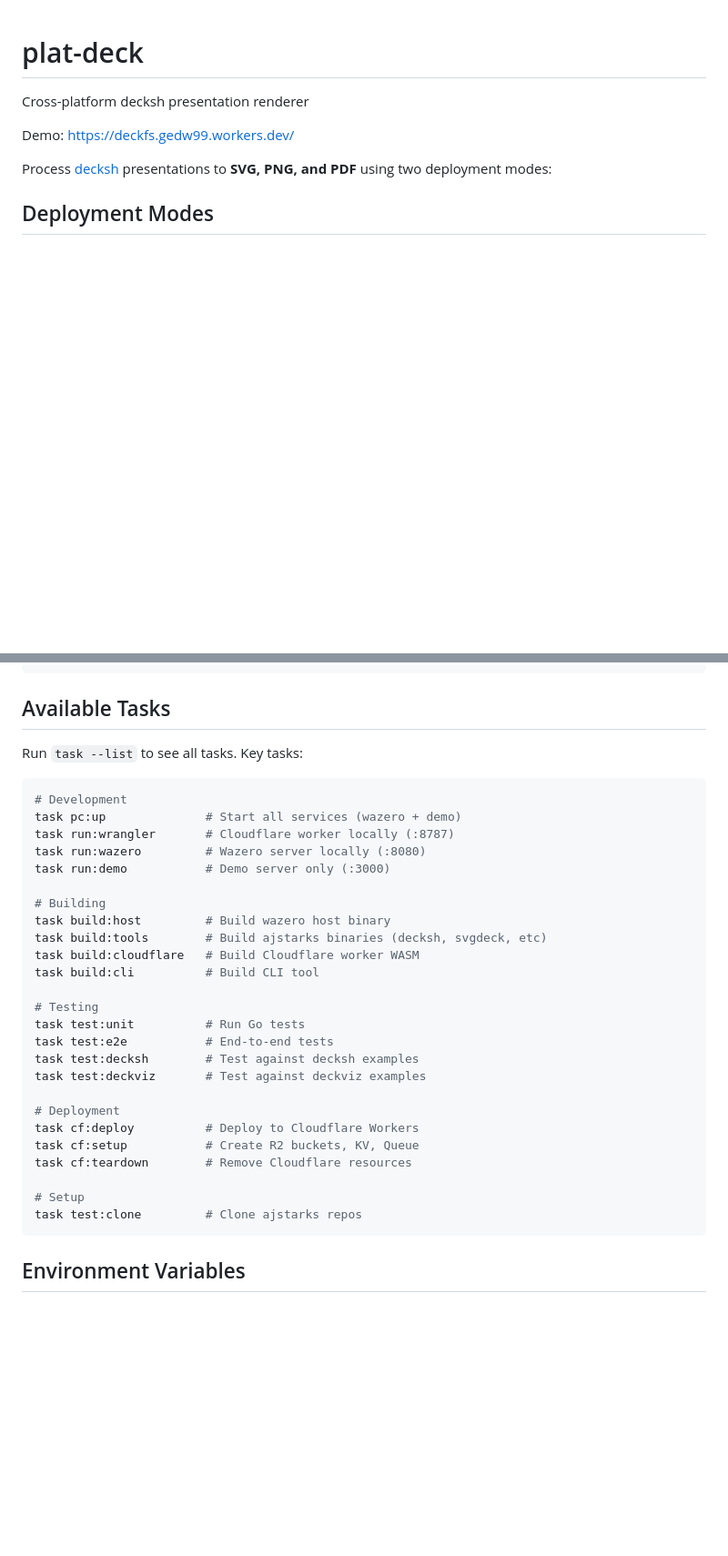
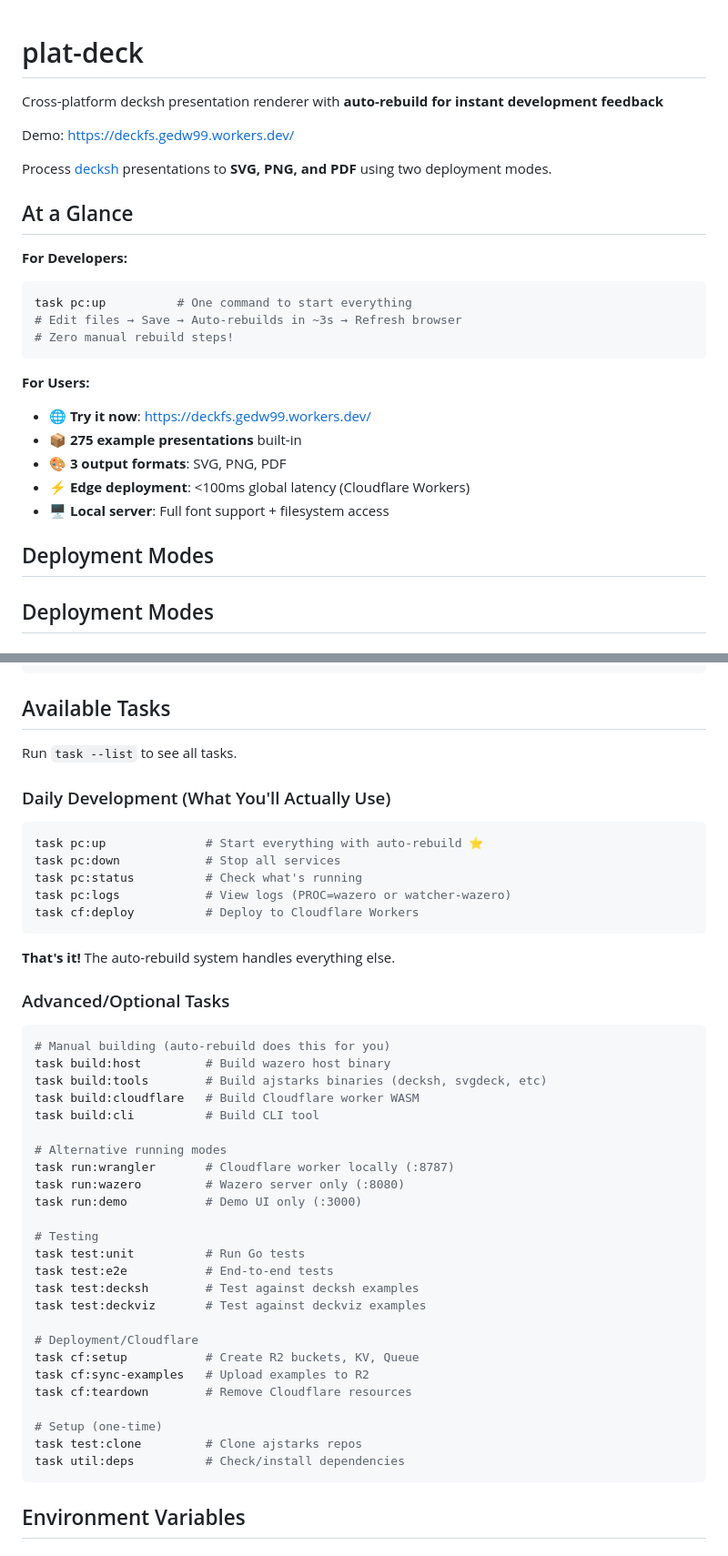
Before and after one commit to joeblew999/plat-deck, a Markdown page: README.md, 2 parts joined by grey strips. Shown at 91% size. Drawn GitHub-style; blank space fills up the shorter version.

````diff
--- a/README.md
+++ b/README.md
@@ -1,10 +1,28 @@
 # plat-deck
 
-Cross-platform decksh presentation renderer
+Cross-platform decksh presentation renderer with **auto-rebuild for instant development feedback**
 
 Demo: https://deckfs.gedw99.workers.dev/
 
-Process [decksh](https://github.com/ajstarks/decksh) presentations to **SVG, PNG, and PDF** using two deployment modes:
+Process [decksh](https://github.com/ajstarks/decksh) presentations to **SVG, PNG, and PDF** using two deployment modes.
+
+## At a Glance
+
+**For Developers:**
+```bash
+task pc:up          # One command to start everything
+# Edit files → Save → Auto-rebuilds in ~3s → Refresh browser
+# Zero manual rebuild steps!
+```
+
+**For Users:**
+- 🌐 **Try it now**: https://deckfs.gedw99.workers.dev/
+- 📦 **275 example presentations** built-in
+- 🎨 **3 output formats**: SVG, PNG, PDF
+- ⚡ **Edge deployment**: <100ms global latency (Cloudflare Workers)
+- 🖥️ **Local server**: Full font support + filesystem access
+
+## Deployment Modes
 
 ## Deployment Modes
 
@@ -239,20 +308,33 @@ plat-deck/
 
 ## Available Tasks
 
-Run `task --list` to see all tasks. Key tasks:
+Run `task --list` to see all tasks.
+
+### Daily Development (What You'll Actually Use)
 
 ```bash
-# Development
-task pc:up              # Start all services (wazero + demo)
-task run:wrangler       # Cloudflare worker locally (:8787)
-task run:wazero         # Wazero server locally (:8080)
-task run:demo           # Demo server only (:3000)
+task pc:up              # Start everything with auto-rebuild ⭐
+task pc:down            # Stop all services
+task pc:status          # Check what's running
+task pc:logs            # View logs (PROC=wazero or watcher-wazero)
+task cf:deploy          # Deploy to Cloudflare Workers
+```
 
-# Building
+**That's it!** The auto-rebuild system handles everything else.
+
+### Advanced/Optional Tasks
+
+```bash
+# Manual building (auto-rebuild does this for you)
 task build:host         # Build wazero host binary
 task build:tools        # Build ajstarks binaries (decksh, svgdeck, etc)
 task build:cloudflare   # Build Cloudflare worker WASM
 task build:cli          # Build CLI tool
+
+# Alternative running modes
+task run:wrangler       # Cloudflare worker locally (:8787)
+task run:wazero         # Wazero server only (:8080)
+task run:demo           # Demo UI only (:3000)
 
 # Testing
 task test:unit          # Run Go tests
@@ -260,13 +342,14 @@ task test:e2e           # End-to-end tests
 task test:decksh        # Test against decksh examples
 task test:deckviz       # Test against deckviz examples
 
-# Deployment
-task cf:deploy          # Deploy to Cloudflare Workers
+# Deployment/Cloudflare
 task cf:setup           # Create R2 buckets, KV, Queue
+task cf:sync-examples   # Upload examples to R2
 task cf:teardown        # Remove Cloudflare resources
 
-# Setup
+# Setup (one-time)
 task test:clone         # Clone ajstarks repos
+task util:deps          # Check/install dependencies
 ```
 
 ## Environment Variables
````
Also changed, not shown: other parts of README.md (+63 -12 lines).
